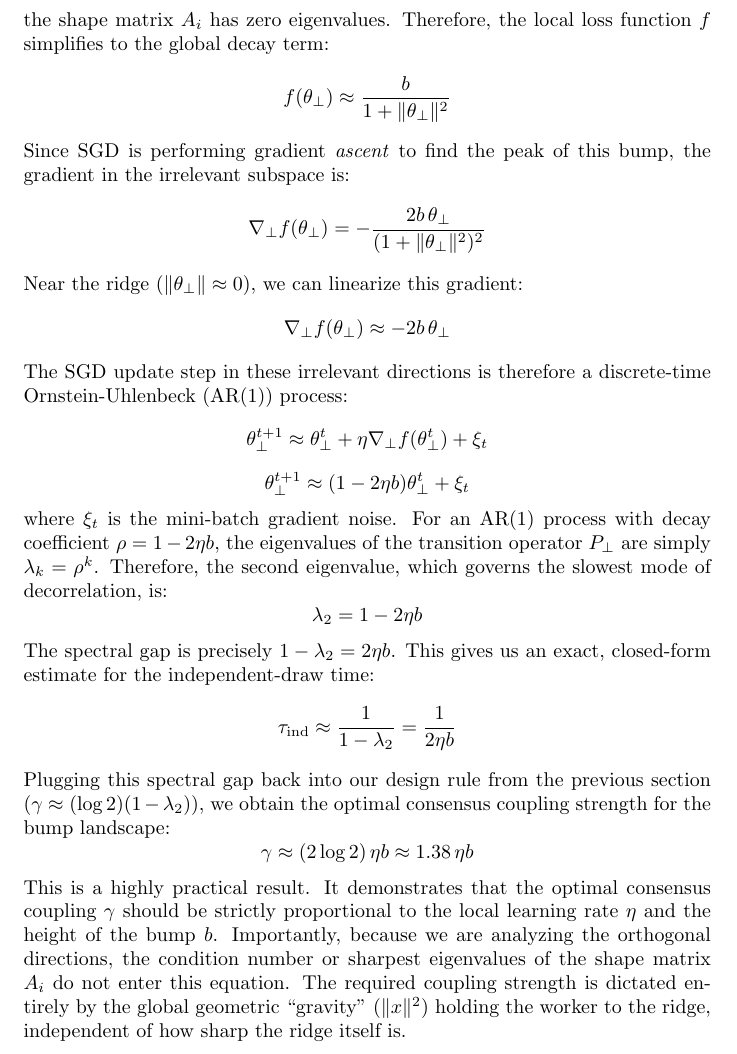
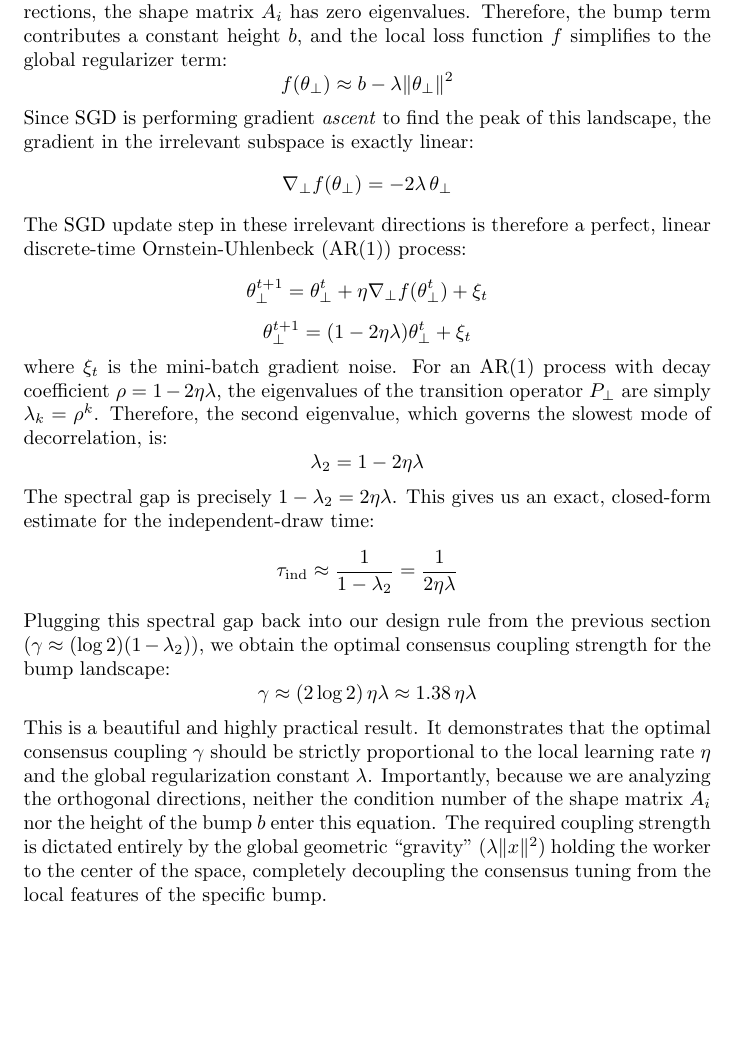
Before and after one commit to deanpfoster/research, a LaTeX document (bumps/distributed_bumps.tex): part of page 12 of 17, cut so that both start at the same text, the shorter picture padded with empty space. Compiled offline with pdfLaTeX.

Commit message:
distributed_bumps: update spectral gap derivation to reflect separated lambda regularizer

```diff
--- a/bumps/distributed_bumps.tex
+++ b/bumps/distributed_bumps.tex
@@ -479,38 +479,34 @@ comparison.
 
 Because the bump data-generating process has a closed-form geometric definition, we can analytically estimate this spectral gap $1-\lambda_2$ and derive a concrete tuning rule for the coupling strength $\gamma$.
 
-When a worker has successfully anchored onto the ridge of a bump with height $b$ and center $c=0$ (without loss of generality), it has found the optimal coordinate for the signal directions. We are interested in the dynamics of the orthogonal, irrelevant directions $\theta_{\perp}$. By definition, in these irrelevant directions, the shape matrix $A_i$ has zero eigenvalues. Therefore, the local loss function $f$ simplifies to the global decay term:
+When a worker has successfully anchored onto the ridge of a bump with height $b$ and center $c=0$ (without loss of generality), it has found the optimal coordinate for the signal directions. We are interested in the dynamics of the orthogonal, irrelevant directions $\theta_{\perp}$. By definition, in these irrelevant directions, the shape matrix $A_i$ has zero eigenvalues. Therefore, the bump term contributes a constant height $b$, and the local loss function $f$ simplifies to the global regularizer term:
 \[
-f(\theta_{\perp}) \approx \frac{b}{1 + \|\theta_{\perp}\|^2}
+f(\theta_{\perp}) \approx b - \lambda \|\theta_{\perp}\|^2
 \]
-Since SGD is performing gradient \emph{ascent} to find the peak of this bump, the gradient in the irrelevant subspace is:
+Since SGD is performing gradient \emph{ascent} to find the peak of this landscape, the gradient in the irrelevant subspace is exactly linear:
 \[
-\nabla_{\perp} f(\theta_{\perp}) = - \frac{2b \, \theta_{\perp}}{(1 + \|\theta_{\perp}\|^2)^2}
+\nabla_{\perp} f(\theta_{\perp}) = -2\lambda \, \theta_{\perp}
 \]
-Near the ridge ($\|\theta_{\perp}\| \approx 0$), we can linearize this gradient:
+The SGD update step in these irrelevant directions is therefore a perfect, linear discrete-time Ornstein-Uhlenbeck (AR(1)) process:
 \[
-\nabla_{\perp} f(\theta_{\perp}) \approx -2b \, \theta_{\perp}
-\]
-The SGD update step in these irrelevant directions is therefore a discrete-time Ornstein-Uhlenbeck (AR(1)) process:
-\[
-\theta_{\perp}^{t+1} \approx \theta_{\perp}^t + \eta \nabla_{\perp} f(\theta_{\perp}^t) + \xi_t
+\theta_{\perp}^{t+1} = \theta_{\perp}^t + \eta \nabla_{\perp} f(\theta_{\perp}^t) + \xi_t
 \]
 \[
-\theta_{\perp}^{t+1} \approx (1 - 2\eta b) \theta_{\perp}^t + \xi_t
+\theta_{\perp}^{t+1} = (1 - 2\eta \lambda) \theta_{\perp}^t + \xi_t
 \]
-where $\xi_t$ is the mini-batch gradient noise. For an AR(1) process with decay coefficient $\rho = 1 - 2\eta b$, the eigenvalues of the transition operator $P_{\perp}$ are simply $\lambda_k = \rho^k$. Therefore, the second eigenvalue, which governs the slowest mode of decorrelation, is:
+where $\xi_t$ is the mini-batch gradient noise. For an AR(1) process with decay coefficient $\rho = 1 - 2\eta \lambda$, the eigenvalues of the transition operator $P_{\perp}$ are simply $\lambda_k = \rho^k$. Therefore, the second eigenvalue, which governs the slowest mode of decorrelation, is:
 \[
-\lambda_2 = 1 - 2\eta b
+\lambda_2 = 1 - 2\eta \lambda
 \]
-The spectral gap is precisely $1-\lambda_2 = 2\eta b$. This gives us an exact, closed-form estimate for the independent-draw time:
+The spectral gap is precisely $1-\lambda_2 = 2\eta \lambda$. This gives us an exact, closed-form estimate for the independent-draw time:
 \[
-\tau_{\mathrm{ind}} \approx \frac{1}{1-\lambda_2} = \frac{1}{2\eta b}
+\tau_{\mathrm{ind}} \approx \frac{1}{1-\lambda_2} = \frac{1}{2\eta \lambda}
 \]
 Plugging this spectral gap back into our design rule from the previous section ($\gamma \approx (\log 2)(1-\lambda_2)$), we obtain the optimal consensus coupling strength for the bump landscape:
 \[
-\gamma \approx (2 \log 2) \, \eta b \approx 1.38 \, \eta b
+\gamma \approx (2 \log 2) \, \eta \lambda \approx 1.38 \, \eta \lambda
 \]
-This is a highly practical result. It demonstrates that the optimal consensus coupling $\gamma$ should be strictly proportional to the local learning rate $\eta$ and the height of the bump $b$. Importantly, because we are analyzing the orthogonal directions, the condition number or sharpest eigenvalues of the shape matrix $A_i$ do not enter this equation. The required coupling strength is dictated entirely by the global geometric ``gravity'' ($\|x\|^2$) holding the worker to the ridge, independent of how sharp the ridge itself is.
+This is a beautiful and highly practical result. It demonstrates that the optimal consensus coupling $\gamma$ should be strictly proportional to the local learning rate $\eta$ and the global regularization constant $\lambda$. Importantly, because we are analyzing the orthogonal directions, neither the condition number of the shape matrix $A_i$ nor the height of the bump $b$ enter this equation. The required coupling strength is dictated entirely by the global geometric ``gravity'' ($\lambda \|x\|^2$) holding the worker to the center of the space, completely decoupling the consensus tuning from the local features of the specific bump.
 
 \section{Cool-down Dynamics: Coalescence vs.\ Ensembling}
 
```
Also changed, not shown: bumps/distributed_bumps.tex (2 more changed lines).
